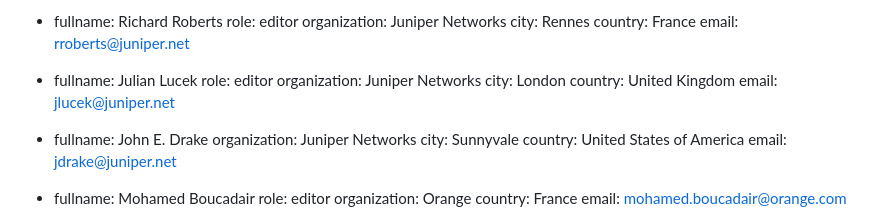
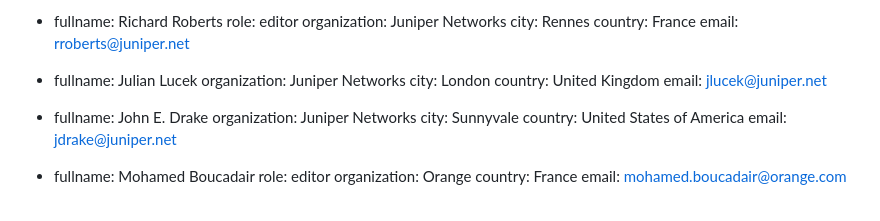
Before and after one commit to boucadair/5g-slice-realization, a Markdown page: draft-srld-teas-5g-slicing.md, the part around the change. Rendered like a GitHub page.

```diff
--- a/draft-srld-teas-5g-slicing.md
+++ b/draft-srld-teas-5g-slicing.md
@@ -36,7 +36,6 @@ author:
 
  -
    fullname: Julian Lucek
-   role: editor
    organization: Juniper Networks
    city: London
    country: United Kingdom
```
